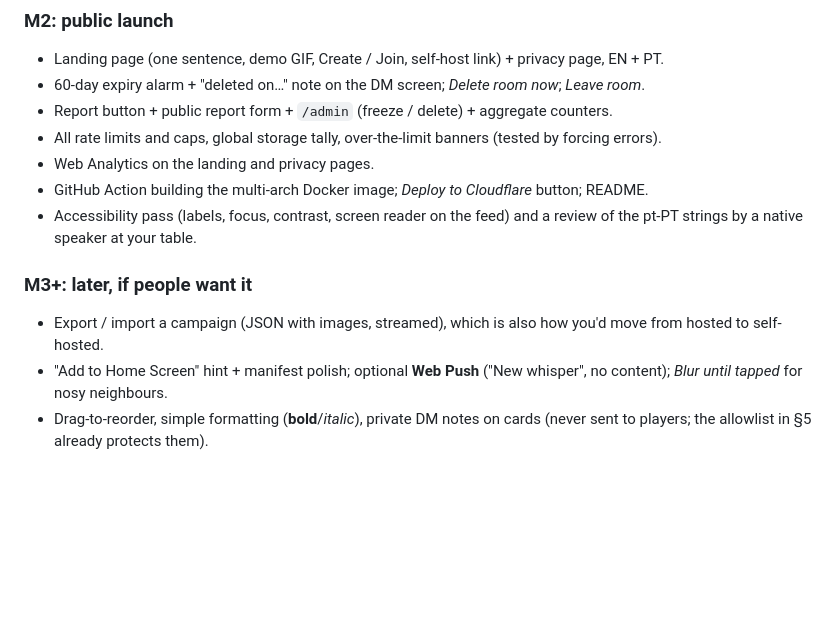
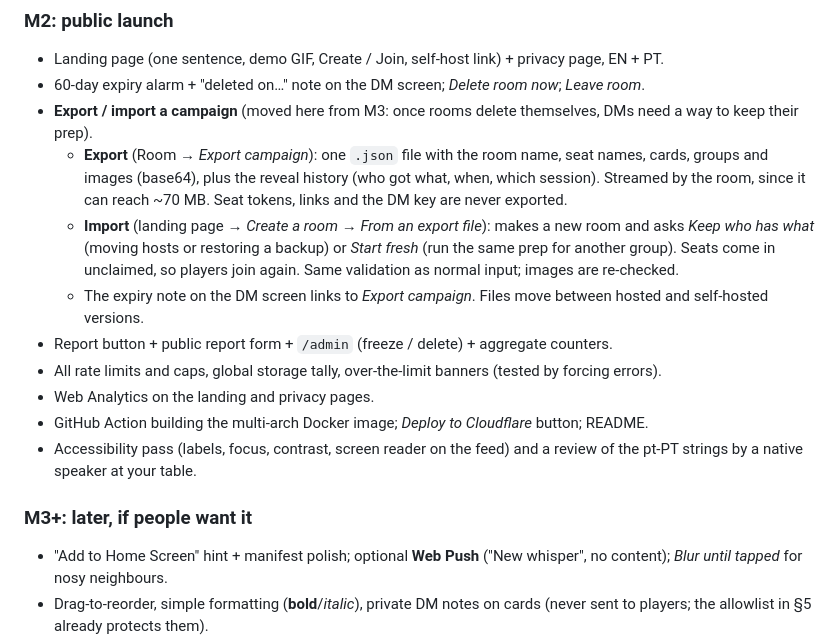
Before and after one commit to Nuno-lxm/passive-perception, a Markdown page: PLAN.md, the part around the change. Rendered like a GitHub page; blank space fills up the shorter version.

Commit message:
Plan: move campaign export/import into M2

```diff
--- a/PLAN.md
+++ b/PLAN.md
@@ -507,6 +507,14 @@ Both hosts are in v1. I don't know the date of your next session; tell me and I'
 
 - Landing page (one sentence, demo GIF, Create / Join, self-host link) + privacy page, EN + PT.
 - 60-day expiry alarm + "deleted on…" note on the DM screen; *Delete room now*; *Leave room*.
+- **Export / import a campaign** (moved here from M3: once rooms delete themselves, DMs need a way to keep their prep).
+  - **Export** (Room → *Export campaign*): one `.json` file with the room name, seat names, cards, groups and images
+    (base64), plus the reveal history (who got what, when, which session). Streamed by the room, since it can reach ~70 MB.
+    Seat tokens, links and the DM key are never exported.
+  - **Import** (landing page → *Create a room* → *From an export file*): makes a new room and asks
+    *Keep who has what* (moving hosts or restoring a backup) or *Start fresh* (run the same prep for another group).
+    Seats come in unclaimed, so players join again. Same validation as normal input; images are re-checked.
+  - The expiry note on the DM screen links to *Export campaign*. Files move between hosted and self-hosted versions.
 - Report button + public report form + `/admin` (freeze / delete) + aggregate counters.
 - All rate limits and caps, global storage tally, over-the-limit banners (tested by forcing errors).
 - Web Analytics on the landing and privacy pages.
@@ -515,7 +523,6 @@ Both hosts are in v1. I don't know the date of your next session; tell me and I'
 
 ### M3+: later, if people want it
 
-- Export / import a campaign (JSON with images, streamed), which is also how you'd move from hosted to self-hosted.
 - "Add to Home Screen" hint + manifest polish; optional **Web Push** ("New whisper", no content); *Blur until tapped* for nosy neighbours.
 - Drag-to-reorder, simple formatting (**bold**/*italic*), private DM notes on cards (never sent to players; the allowlist in §5 already protects them).
 - pt-BR and other languages from contributors; Ko-fi link; a custom domain + CSAM scanning if hosting grows.
```
